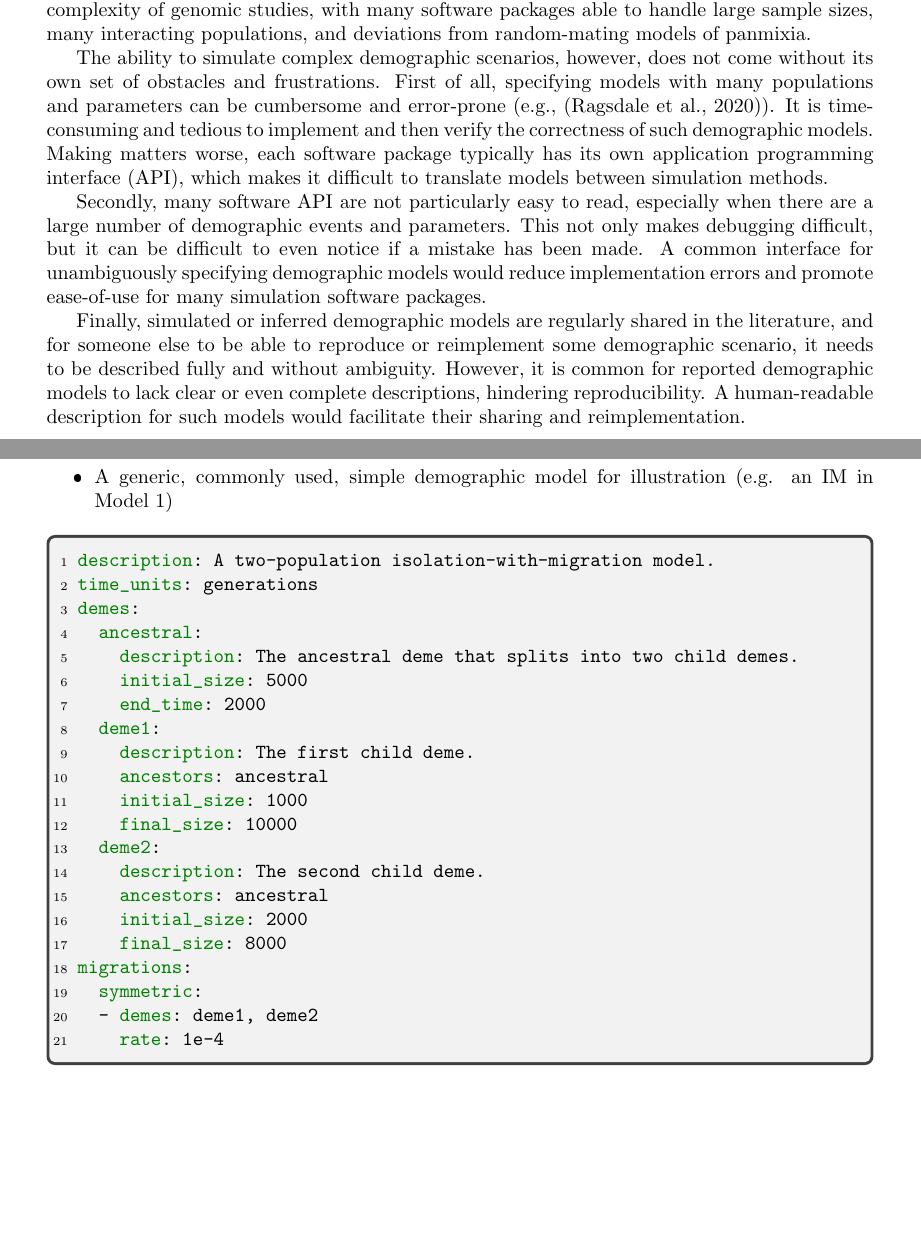
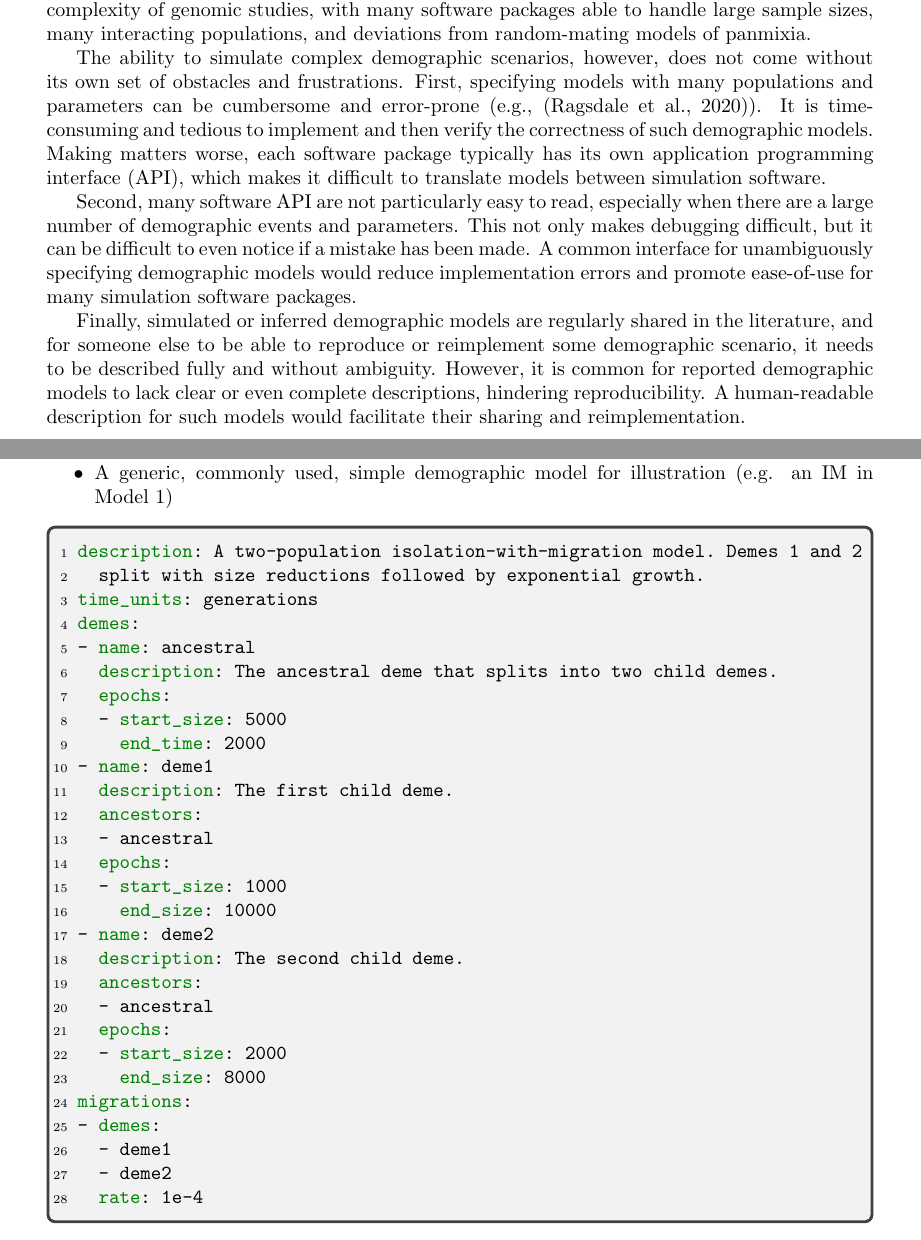
Before and after one commit to popsim-consortium/demes-paper, a LaTeX document (paper.tex, which reads models/IM.yaml): two parts of pages 1 and 2 of 4, joined at a grey line, cut so that both start at the same text, the shorter picture padded with empty space. The pictures show the PDF file paper.pdf that the author committed with the source.

Commit message:
some cleanup, getting ready for editing...

```diff
--- a/models/IM.yaml
+++ b/models/IM.yaml
@@ -1,21 +1,28 @@
-description: A two-population isolation-with-migration model.
+description: A two-population isolation-with-migration model. Demes 1 and 2
+  split with size reductions followed by exponential growth.
 time_units: generations
 demes:
-  ancestral:
-    description: The ancestral deme that splits into two child demes.
-    initial_size: 5000
+- name: ancestral
+  description: The ancestral deme that splits into two child demes.
+  epochs:
+  - start_size: 5000
     end_time: 2000
-  deme1:
-    description: The first child deme.
-    ancestors: ancestral
-    initial_size: 1000
-    final_size: 10000
-  deme2:
-    description: The second child deme.
-    ancestors: ancestral
-    initial_size: 2000
-    final_size: 8000
+- name: deme1
+  description: The first descendent deme.
+  ancestors:
+  - ancestral
+  epochs:
+  - start_size: 1000
+    end_size: 10000
+- name: deme2
+  description: The second descendent deme.
+  ancestors:
+  - ancestral
+  epochs:
+  - start_size: 2000
+    end_size: 8000
 migrations:
-  symmetric:
-  - demes: deme1, deme2
-    rate: 1e-4
+- demes:
+  - deme1
+  - deme2
+  rate: 1e-4
--- a/paper.tex
+++ b/paper.tex
@@ -51,39 +51,40 @@ come back to title and abstract later
 \section*{Introduction}
 
 The ever-increasing amount of genetic sequencing data from genetically and
-geographically diverse species and populations has allowed us to
-infer complex demography and study life history at fine scales. An integral
-component to such population genetics studies is simulation. Software to
-either simulate whole genome sequences
+geographically diverse species and populations has allowed us to infer complex
+demography and study life history at fine scales. An integral component to such
+population genetics studies is simulation. Software to either simulate whole
+genome sequences
 \citep{thornton2014c++,kelleher2016efficient,haller2019slim,adrion2020community}
 or informative summary statistics of diversity
-\citep{gutenkunst2009inferring,kamm2017efficient,jouganous2017inferring}
-have enabled the increasing complexity of genomic studies, with many software
+\citep{gutenkunst2009inferring,kamm2017efficient,jouganous2017inferring} have
+enabled the increasing complexity of genomic studies, with many software
 packages able to handle large sample sizes, many interacting populations, and
 deviations from random-mating models of panmixia.
 
 The ability to simulate complex demographic scenarios, however, does not come
-without its own set of obstacles and frustrations. First of all, specifying models
-with many populations and parameters can be cumbersome and error-prone
-(e.g., \citep{ragsdale2020lessons}). It is
-time-consuming and tedious to implement and then verify the correctness
-of such demographic models. Making matters worse, each software package typically has
-its own application programming interface (API), which makes it difficult to translate
-models between simulation methods.
+without its own set of obstacles and frustrations. First, specifying models
+with many populations and parameters can be cumbersome and error-prone (e.g.,
+\citep{ragsdale2020lessons}). It is time-consuming and tedious to implement and
+then verify the correctness of such demographic models. Making matters worse,
+each software package typically has its own application programming interface
+(API), which makes it difficult to translate models between simulation
+software.
 
-Secondly, many software API are not particularly easy to read, especially when there
-are a large number of demographic events and parameters. This not only makes
-debugging difficult, but it can be difficult to even notice if a mistake has been
-made. A common interface for unambiguously specifying demographic
-models would reduce implementation errors and promote ease-of-use for many simulation
-software packages.
+Second, many software API are not particularly easy to read, especially when
+there are a large number of demographic events and parameters. This not only
+makes debugging difficult, but it can be difficult to even notice if a mistake
+has been made. A common interface for unambiguously specifying demographic
+models would reduce implementation errors and promote ease-of-use for many
+simulation software packages.
 
 Finally, simulated or inferred demographic models are regularly shared in the
 literature, and for someone else to be able to reproduce or reimplement some
-demographic scenario, it needs to be described fully and without ambiguity. However,
-it is common for reported demographic models to lack clear or even complete
-descriptions, hindering reproducibility. A human-readable description for
-such models would facilitate their sharing and reimplementation.
+demographic scenario, it needs to be described fully and without ambiguity.
+However, it is common for reported demographic models to lack clear or even
+complete descriptions, hindering reproducibility. A human-readable description
+for such models would facilitate their sharing and reimplementation.
 
-Here, we present \demes, a Python package for specifying complex demographic models
-in a way that is both human readable and can be directly passed to a growing
+Here, we present \demes, a Python package for specifying complex demographic
+models in a way that is both human readable and can be directly passed to a
+growing number of simulation engines. \Demes\ supports model specification in a
```
Also changed, not shown: paper.pdf, paper.tex (19 more changed lines).
